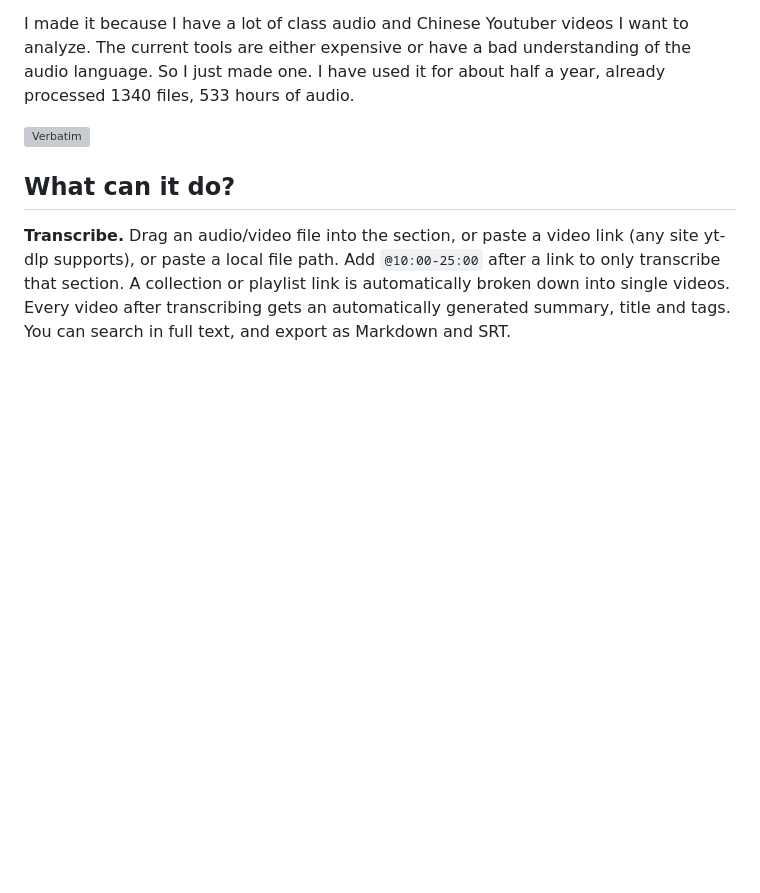
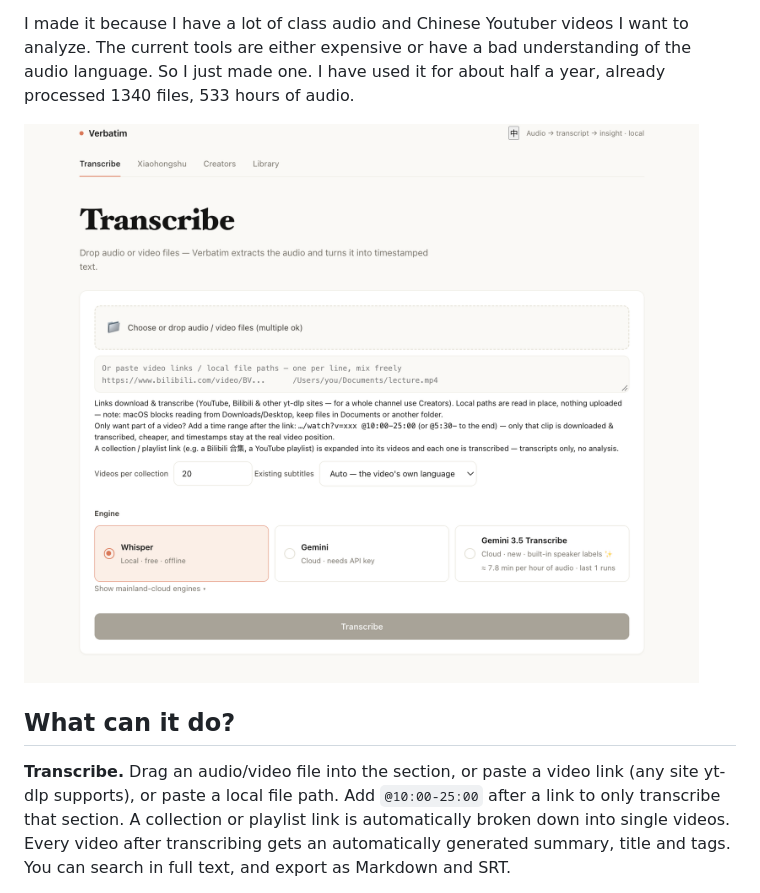
Before and after one commit to Kapozux/_Verbatim_, a Markdown page: README.md, the part around the change. Rendered like a GitHub page; pictures changed too: docs/verbatim.png (added); blank space fills up the shorter version; grey boxes are pictures that could not be loaded.

```diff
--- a/README.md
+++ b/README.md
@@ -4,7 +4,7 @@ Transfer audio and video to text with time-stamps, and then organize tens of vid
 
 I made it because I have a lot of class audio and Chinese Youtuber videos I want to analyze. The current tools are either expensive or have a bad understanding of the audio language. So I just made one. I have used it for about half a year, already processed 1340 files, 533 hours of audio.
 
-![Verbatim](docs/verbatim.webp)
+![Verbatim](docs/verbatim.png)
 
 ## What can it do?
 
```
Also changed, not shown: getAudio/README.md (+1 -1 lines), 1 other file.
